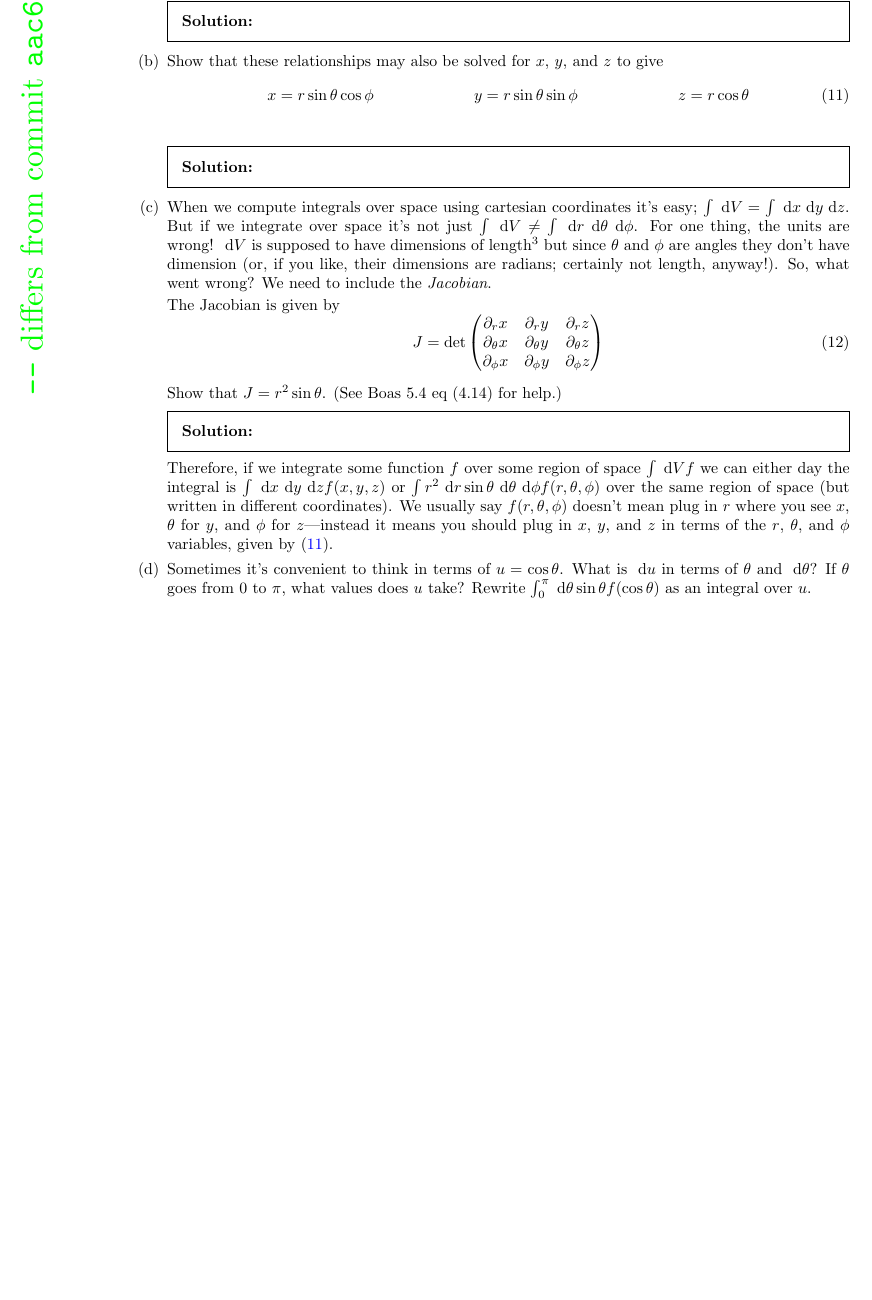
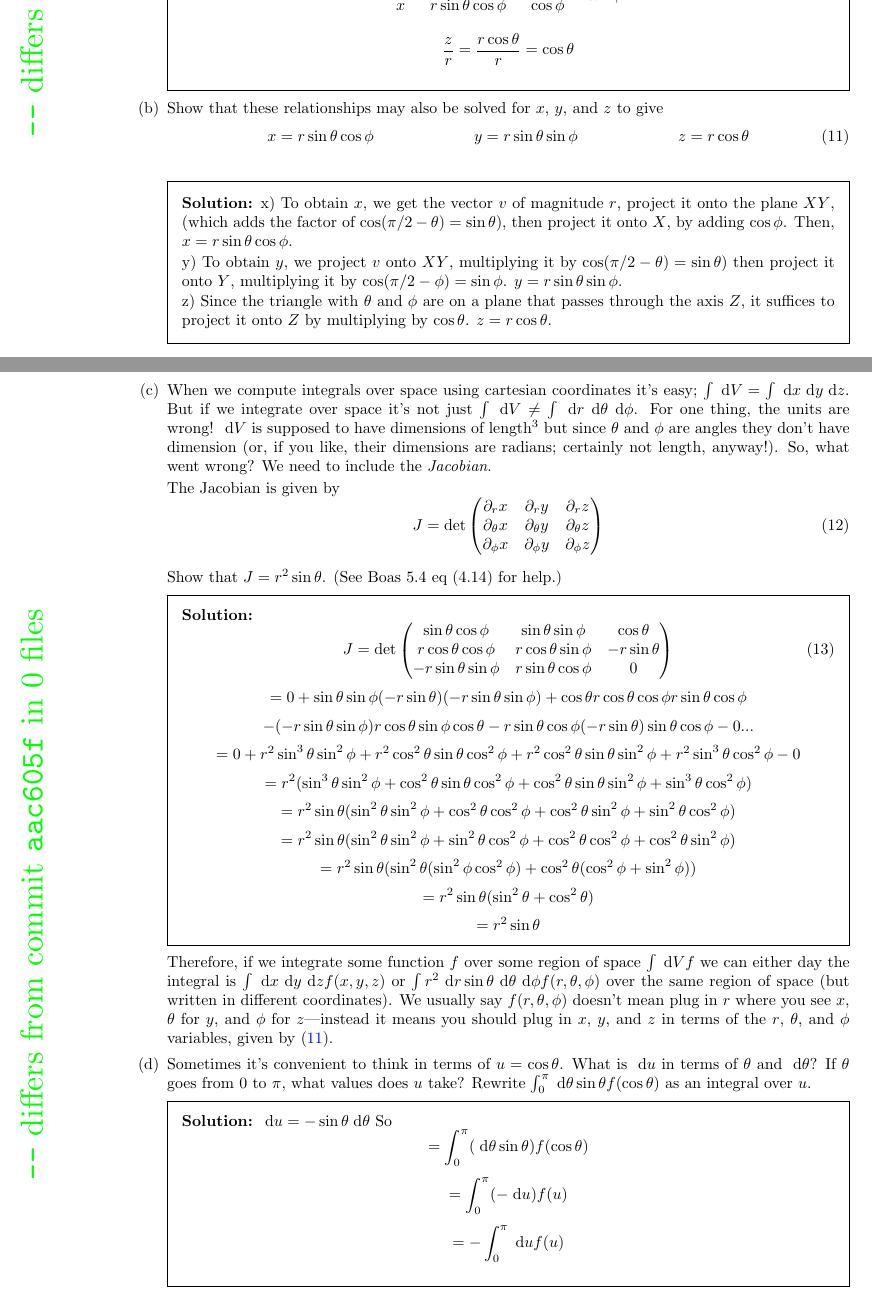
Before and after one commit to DougScalioni/PHYS373-homeworks, a LaTeX problem sheet (hw11.tex): part of page 8 of 10 before the commit and two parts of pages 9 and 10 of 11 after it, the two joined at a grey line, cut at the place of the change, the shorter picture padded with empty space. Compiled offline with pdfLaTeX.

Commit message:
hw11 finished

```diff
--- a/hw11.tex
+++ b/hw11.tex
@@ -417,4 +450,3 @@
 			            &
 			\cos \theta & = \frac{z}{r}
 		\end{align}
-		\begin{solution}\end{solution}
@@ -421,3 +462,7 @@
+			$$ \frac{y}{x} = \frac{r\sin\theta\sin\phi}{r\sin\theta\cos\phi} = \frac{\sin\phi}{\cos\phi} = \tan \phi$$
+
+			$$ \frac{z}{r} = \frac{r\cos\theta}{r} = \cos\theta $$
+		\end{solution}
 
 		\part Show that these relationships may also be solved for $x$, $y$, and $z$ to give
 		\begin{align}
@@ -428,7 +473,13 @@
 			z & =	r \cos \theta
 			\label{eq:cartesian coordinates in terms of spherical coordinates}
 		\end{align}
-		\begin{solution}\end{solution}
+		\begin{solution}
+			x) To obtain $x$, we get the vector $v$ of magnitude $r$, project it onto the plane $XY$, (which adds the factor of $\cos(\pi/2 - \theta) = \sin\theta$), then project it onto $X$, by adding $\cos \phi$. Then, $x = r\sin\theta\cos\phi$.
+
+			y) To obtain $y$, we project $v$ onto $XY$, multiplying it by  $\cos(\pi/2 - \theta) = \sin\theta$) then project it onto $Y$, multiplying it by $\cos(\pi/2 - \phi) = \sin \phi$. $y = r \sin\theta\sin\phi$.
+
+			z) Since the triangle with $\theta$ and $\phi$ are on a plane that passes through the axis $Z$, it suffices to project it onto $Z$ by multiplying by $\cos \theta$. $z=r\cos\theta$.
+		\end{solution}
 
 		\part When we compute integrals over space using cartesian coordinates it's easy; $\int \id{V} = \int \id{x} \id{y} \id{z}$.  But if we integrate over space it's not just $\int \id{V} \neq \int \id{r} \id{\theta} \id{\phi}$.  For one thing, the units are wrong!  $\id{V}$ is supposed to have dimensions of length${}^3$ but since $\theta$ and $\phi$ are angles they don't have dimension (or, if you like, their dimensions are radians; certainly not length, anyway!).  So, what went wrong?  We need to include the \emph{Jacobian}.
 
@@ -442,11 +493,34 @@
 		\end{equation}
 
 		Show that $J = r^2 \sin\theta$. (See Boas 5.4 eq (4.14) for help.)
-		\begin{solution}\end{solution}
+		\begin{solution}
+			\begin{equation}
+				J = \det \begin{pmatrix}
+					\sin\theta\cos\phi   & \sin\theta\sin\phi  & \cos\theta   \\
+					r\cos\theta \cos\phi & r\cos\theta\sin\phi & -r\sin\theta \\
+					-r\sin\theta\sin\phi & r\sin\theta\cos\phi & 0
+				\end{pmatrix}
+			\end{equation}
+			$$ = 0 + \sin\theta\sin\phi(-r\sin\theta) (-r\sin\theta\sin\phi) + \cos\theta r\cos\theta \cos\phi r\sin\theta\cos\phi $$
+			$$ - (-r\sin\theta\sin\phi)r\cos\theta\sin\phi\cos\theta - r\sin\theta\cos\phi (-r\sin\theta) \sin\theta\cos\phi - 0...$$
+			$$ = 0 + r^2 \sin^3\theta\sin^2\phi + r^2 \cos^2\theta\sin\theta\cos^2\phi + r^2 \cos^2 \theta \sin\theta \sin^2\phi +r^2 \sin^3\theta \cos^2\phi -0$$
+			$$ = r^2 (\sin^3\theta\sin^2\phi + \cos^2\theta\sin\theta\cos^2\phi + \cos^2 \theta \sin\theta \sin^2\phi +\sin^3\theta \cos^2\phi)$$
+			$$ = r^2 \sin\theta(\sin^2\theta\sin^2\phi + \cos^2\theta\cos^2\phi + \cos^2 \theta \sin^2\phi +\sin^2\theta \cos^2\phi)$$
+			$$ = r^2 \sin\theta(\sin^2\theta\sin^2\phi + \sin^2\theta \cos^2\phi+ \cos^2\theta\cos^2\phi + \cos^2 \theta \sin^2\phi) $$
+			$$ = r^2 \sin\theta(\sin^2\theta (\sin^2\phi \cos^2\phi)+ \cos^2\theta (\cos^2\phi + \sin^2\phi)) $$
+			$$ = r^2 \sin\theta(\sin^2\theta+ \cos^2\theta) $$
+			$$ = r^2 \sin\theta $$
+
+		\end{solution}
 		Therefore, if we integrate some function $f$ over some region of space $\int \id{V} f$ we can either day the integral is $\int \id{x}\id{y}\id{z} f(x,y,z)$ or $\int r^2 \id{r} \sin\theta \id{\theta} \id{\phi} f(r,\theta,\phi)$ over the same region of space (but written in different coordinates).  We usually say $f(r,\theta,\phi)$ doesn't mean plug in $r$ where you see $x$, $\theta$ for $y$, and $\phi$ for $z$---instead it means you should plug in $x$, $y$, and $z$ in terms of the $r$, $\theta$, and $\phi$ variables, given by \eqref{eq:cartesian coordinates in terms of spherical coordinates}.
 
 		\part Sometimes it's convenient to think in terms of $u = \cos\theta$.  What is $\id{u}$ in terms of $\theta$ and $\id{\theta}$?  If $\theta$ goes from 0 to $\pi$, what values does $u$ take?  Rewrite $\int_{0}^{\pi} \id{\theta} \sin\theta f(\cos\theta)$ as an integral over $u$.
-		\begin{solution}\end{solution}
+		\begin{solution}
+			$\id{u} = -\sin\theta \id\theta$ So
+			$$ = \int_{0}^{\pi} (\id{\theta} \sin\theta) f(\cos\theta) $$
+			$$ = \int_{0}^{\pi} (-\id{u}) f(u) $$
+			$$ = -\int_{0}^{\pi} \id{u} f(u) $$
+		\end{solution}
 	\end{parts}
 
 	\clearpage
```
Also changed, not shown: hw11.pdf (deleted), hw11.tex (54 more changed lines).
